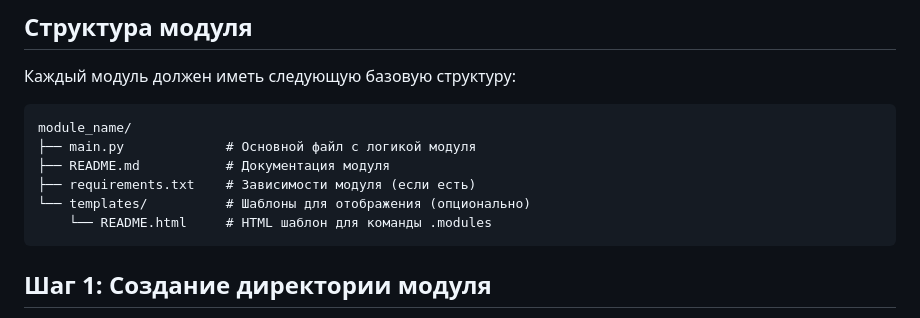
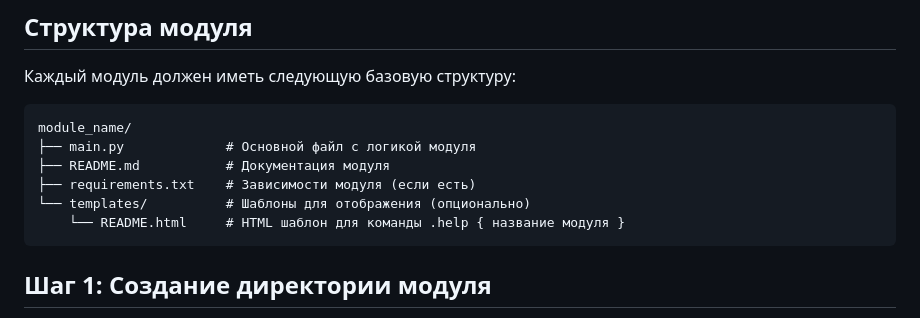
Before and after one commit to Ladvix/Chimera, a Markdown page: CREATE_MODULE.md, the part around the change. Drawn GitHub-style.

````diff
--- a/CREATE_MODULE.md
+++ b/CREATE_MODULE.md
@@ -12,7 +12,7 @@ module_name/
 ├── README.md           # Документация модуля
 ├── requirements.txt    # Зависимости модуля (если есть)
 └── templates/          # Шаблоны для отображения (опционально)
-    └── README.html     # HTML шаблон для команды .modules
+    └── README.html     # HTML шаблон для команды .help { название модуля }
 ```
 
 ## Шаг 1: Создание директории модуля
````
